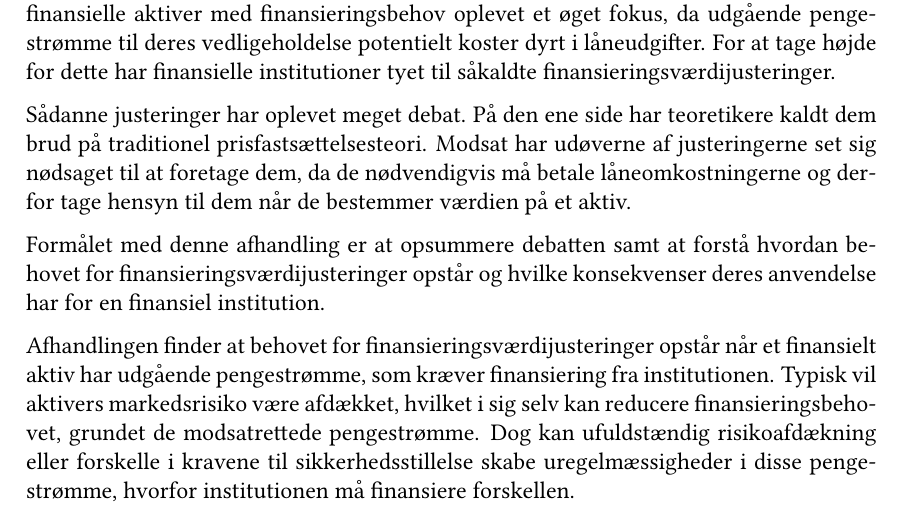
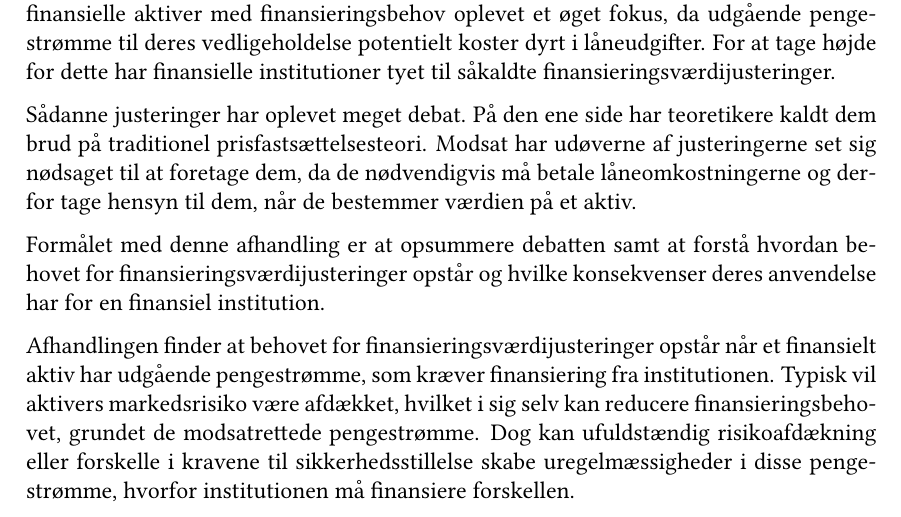
Before and after one commit to sebastianbaltser/master-thesis, a LaTeX thesis (thesis/main.tex, which reads thesis/content/front-matter/abstract.tex): part of page 2 of 74, cut so that both start at the same text. Compiled offline with pdfLaTeX.

Commit message:
Fix grammar
Co-authored-by: SebastianAgergaard <53473607+SebastianAgergaard@users.noreply.github.com>

```diff
--- a/thesis/content/front-matter/abstract.tex
+++ b/thesis/content/front-matter/abstract.tex
@@ -20,7 +20,7 @@
     På den ene side har teoretikere kaldt dem brud på traditionel prisfastsættelsesteori.
     Modsat har udøverne af justeringerne set sig nødsaget til at foretage dem,
     da de nødvendigvis må betale låneomkostningerne
-    og derfor tage hensyn til dem når de bestemmer værdien på et aktiv.
+    og derfor tage hensyn til dem, når de bestemmer værdien på et aktiv.
 
     Formålet med denne afhandling er at opsummere debatten
     samt at forstå hvordan behovet for finansieringsværdijusteringer opstår
```
